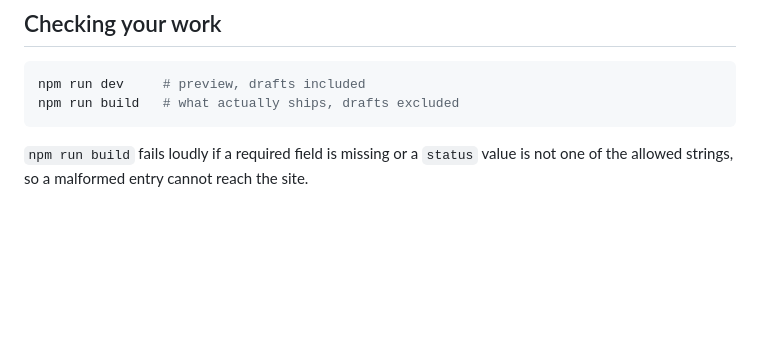
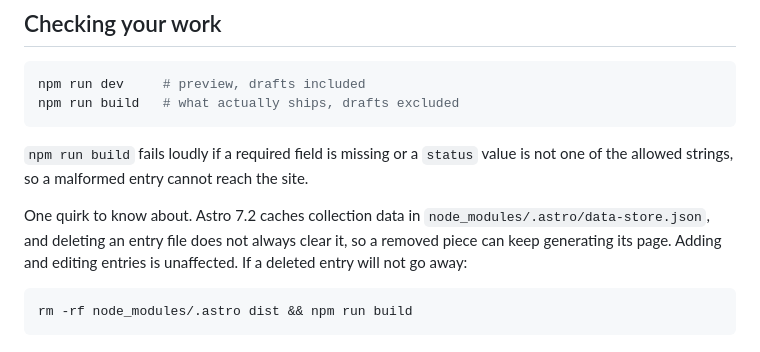
Before and after one commit to syz2026/syz2026.github.io, a Markdown page: CONTENT_GUIDE.md, the part around the change. Drawn GitHub-style; blank space fills up the shorter version.

Commit message:
Document the stale content-cache workaround when deleting entries

````diff
--- a/CONTENT_GUIDE.md
+++ b/CONTENT_GUIDE.md
@@ -148,3 +148,12 @@ npm run build   # what actually ships, drafts excluded
 
 `npm run build` fails loudly if a required field is missing or a `status` value
 is not one of the allowed strings, so a malformed entry cannot reach the site.
+
+One quirk to know about. Astro 7.2 caches collection data in
+`node_modules/.astro/data-store.json`, and deleting an entry file does not
+always clear it, so a removed piece can keep generating its page. Adding and
+editing entries is unaffected. If a deleted entry will not go away:
+
+```bash
+rm -rf node_modules/.astro dist && npm run build
+```
````
